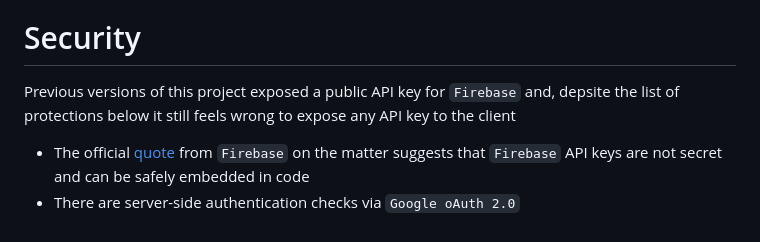
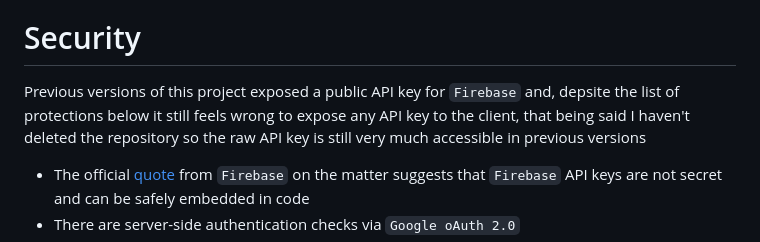
Before and after one commit to scarletti-ben/firebase-wrapper, a Markdown page: README.md, the part around the change. Rendered like a GitHub page.

Commit message:
README tweaks

```diff
--- a/README.md
+++ b/README.md
@@ -4,7 +4,7 @@ The primary aim of this repository is to create my own "wrapper" for `Firebase`
 There will also be a `GitHub Pages` static site within this repository for testing the wrapper, you can access the site [here](https://scarletti-ben.github.io/firebase-wrapper/)
 
 # Security
-Previous versions of this project exposed a public API key for `Firebase` and, depsite the list of protections below it still feels wrong to expose any API key to the client
+Previous versions of this project exposed a public API key for `Firebase` and, depsite the list of protections below it still feels wrong to expose any API key to the client, that being said I haven't deleted the repository so the raw API key is still very much accessible in previous versions
 - The official [quote](https://firebase.google.com/support/guides/security-checklist#:~:text=To%20store%20Firebase%20API%20keys,automatically%20acquire%20them%20during%20initialization) from `Firebase` on the matter suggests that `Firebase` API keys are not secret and can be safely embedded in code
 - There are server-side authentication checks via `Google oAuth 2.0`
 - There are database access rules set via `Firestore Rules`
```
